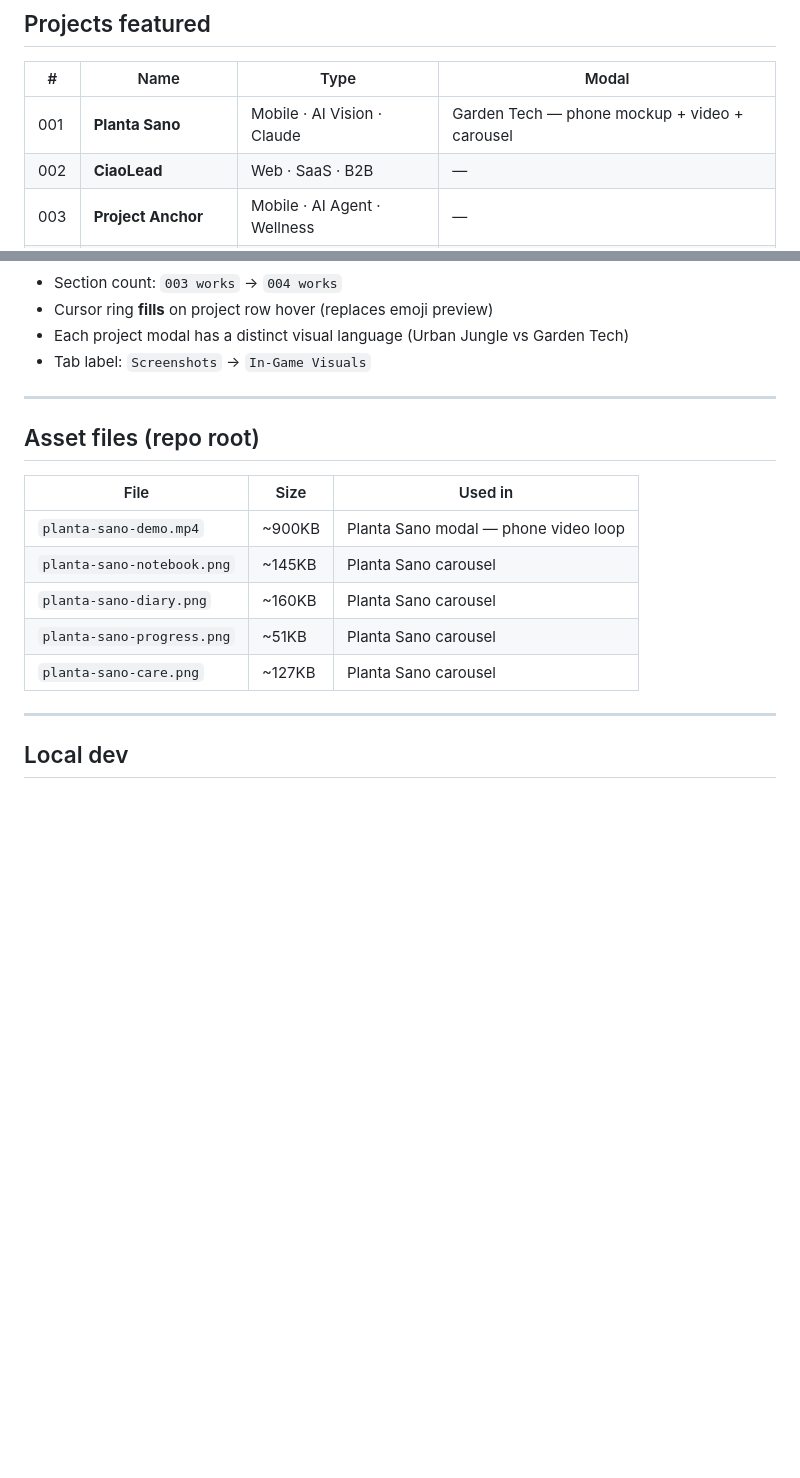
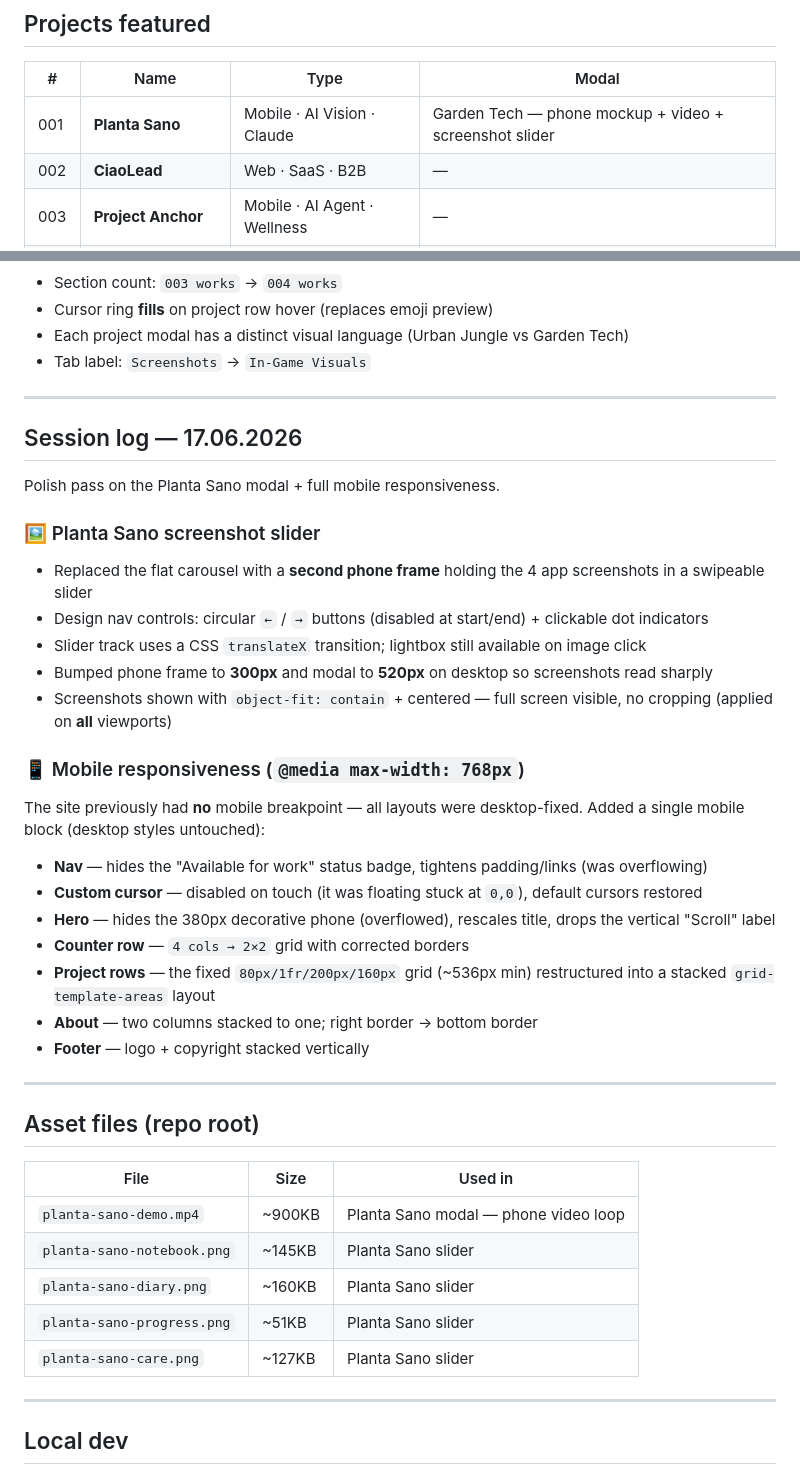
Before and after one commit to Maik02-Vq/ems-studio-website, a Markdown page: README.md, 2 parts joined by grey strips. Drawn GitHub-style; blank space fills up the shorter version.

Commit message:
Update README: phone slider, mobile responsiveness, contain fit (session 17.06)

```diff
--- a/README.md
+++ b/README.md
@@ -28,7 +28,7 @@ Built with zero frameworks. Pure HTML, CSS, JS — shipped via Railway.
 
 | # | Name | Type | Modal |
 |---|---|---|---|
-| 001 | **Planta Sano** | Mobile · AI Vision · Claude | Garden Tech — phone mockup + video + carousel |
+| 001 | **Planta Sano** | Mobile · AI Vision · Claude | Garden Tech — phone mockup + video + screenshot slider |
 | 002 | **CiaoLead** | Web · SaaS · B2B | — |
 | 003 | **Project Anchor** | Mobile · AI Agent · Wellness | — |
 | 004 | **Jonny in the Jungle** | Game · Pixel Art · Pygame | Urban Jungle — screenshots + download guide |
@@ -69,15 +69,38 @@ Full build + deployment session. Starting from a raw HTML file, shipped in one d
 
 ---
 
+## Session log — 17.06.2026
+
+Polish pass on the Planta Sano modal + full mobile responsiveness.
+
+### 🖼️ Planta Sano screenshot slider
+- Replaced the flat carousel with a **second phone frame** holding the 4 app screenshots in a swipeable slider
+- Design nav controls: circular `←` / `→` buttons (disabled at start/end) + clickable dot indicators
+- Slider track uses a CSS `translateX` transition; lightbox still available on image click
+- Bumped phone frame to **300px** and modal to **520px** on desktop so screenshots read sharply
+- Screenshots shown with `object-fit: contain` + centered — full screen visible, no cropping (applied on **all** viewports)
+
+### 📱 Mobile responsiveness (`@media max-width: 768px`)
+The site previously had **no** mobile breakpoint — all layouts were desktop-fixed. Added a single mobile block (desktop styles untouched):
+- **Nav** — hides the "Available for work" status badge, tightens padding/links (was overflowing)
+- **Custom cursor** — disabled on touch (it was floating stuck at `0,0`), default cursors restored
+- **Hero** — hides the 380px decorative phone (overflowed), rescales title, drops the vertical "Scroll" label
+- **Counter row** — `4 cols → 2×2` grid with corrected borders
+- **Project rows** — the fixed `80px/1fr/200px/160px` grid (~536px min) restructured into a stacked `grid-template-areas` layout
+- **About** — two columns stacked to one; right border → bottom border
+- **Footer** — logo + copyright stacked vertically
+
+---
+
 ## Asset files (repo root)
 
 | File | Size | Used in |
 |---|---|---|
 | `planta-sano-demo.mp4` | ~900KB | Planta Sano modal — phone video loop |
-| `planta-sano-notebook.png` | ~145KB | Planta Sano carousel |
-| `planta-sano-diary.png` | ~160KB | Planta Sano carousel |
-| `planta-sano-progress.png` | ~51KB | Planta Sano carousel |
-| `planta-sano-care.png` | ~127KB | Planta Sano carousel |
+| `planta-sano-notebook.png` | ~145KB | Planta Sano slider |
+| `planta-sano-diary.png` | ~160KB | Planta Sano slider |
+| `planta-sano-progress.png` | ~51KB | Planta Sano slider |
+| `planta-sano-care.png` | ~127KB | Planta Sano slider |
 
 ---
 
```
